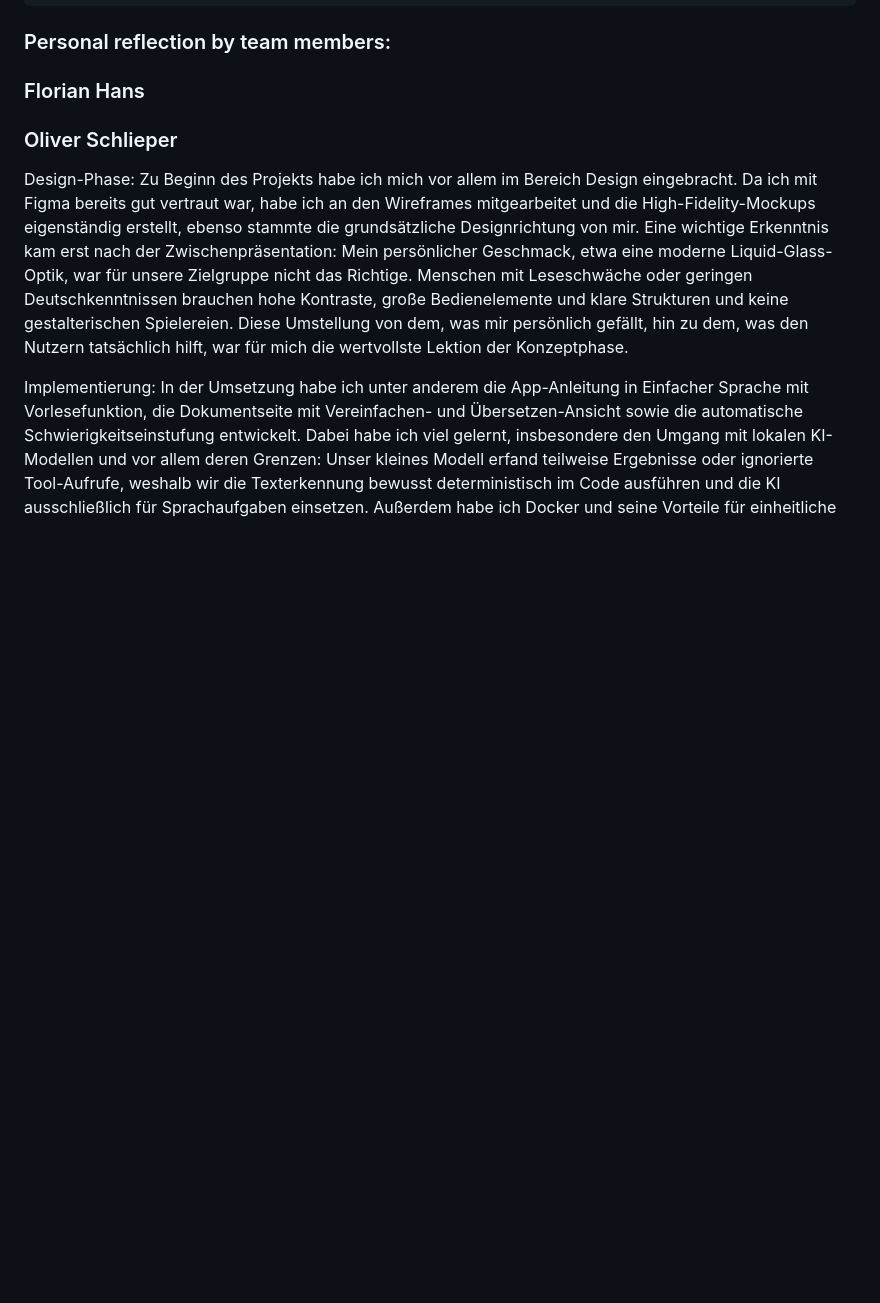
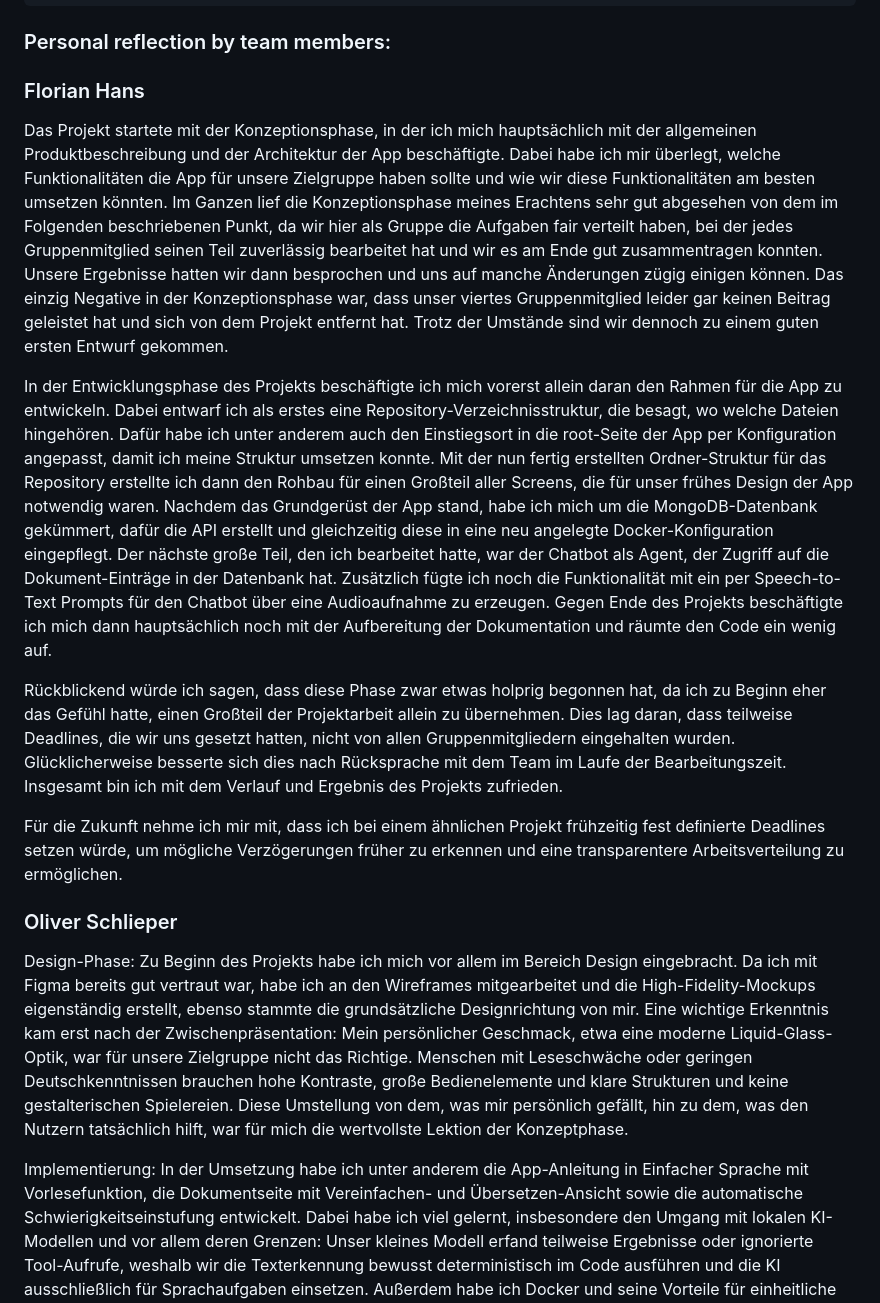
Before and after one commit to KloiKloi66/AccessSpeak_Language-Doc-Assistant-MobAw26SS, a Markdown page: README.md, the part around the change. GitHub-like rendering; blank space fills up the shorter version.

Commit message:
chore(docs): add personal reflection (florianHans)

```diff
--- a/README.md
+++ b/README.md
@@ -88,6 +88,14 @@ Verbesserungsvorschläge
 ### Personal reflection by team members:
 
 ### Florian Hans
+Das Projekt startete mit der Konzeptionsphase, in der ich mich hauptsächlich mit der allgemeinen Produktbeschreibung und der Architektur der App beschäftigte. Dabei habe ich mir überlegt, welche Funktionalitäten die App für unsere Zielgruppe haben sollte und wie wir diese Funktionalitäten am besten umsetzen könnten.
+Im Ganzen lief die Konzeptionsphase meines Erachtens sehr gut abgesehen von dem im Folgenden beschriebenen Punkt, da wir hier als Gruppe die Aufgaben fair verteilt haben, bei der jedes Gruppenmitglied seinen Teil zuverlässig bearbeitet hat und wir es am Ende gut zusammentragen konnten. Unsere Ergebnisse hatten wir dann besprochen und uns auf manche Änderungen zügig einigen können. Das einzig Negative in der Konzeptionsphase war, dass unser viertes Gruppenmitglied leider gar keinen Beitrag geleistet hat und sich von dem Projekt entfernt hat. Trotz der Umstände sind wir dennoch zu einem guten ersten Entwurf gekommen.
+
+In der Entwicklungsphase des Projekts beschäftigte ich mich vorerst allein daran den Rahmen für die App zu entwickeln. Dabei entwarf ich als erstes eine Repository-Verzeichnisstruktur, die besagt, wo welche Dateien hingehören. Dafür habe ich unter anderem auch den Einstiegsort in die root-Seite der App per Konﬁguration angepasst, damit ich meine Struktur umsetzen konnte. Mit der nun fertig erstellten Ordner-Struktur für das Repository erstellte ich dann den Rohbau für einen Großteil aller Screens, die für unser frühes Design der App notwendig waren. Nachdem das Grundgerüst der App stand, habe ich mich um die MongoDB-Datenbank gekümmert, dafür die API erstellt und gleichzeitig diese in eine neu angelegte Docker-Konﬁguration eingepﬂegt. Der nächste große Teil, den ich bearbeitet hatte, war der Chatbot als Agent, der Zugriff auf die Dokument-Einträge in der Datenbank hat. Zusätzlich fügte ich noch die Funktionalität mit ein per Speech-to-Text Prompts für den Chatbot über eine Audioaufnahme zu erzeugen. Gegen Ende des Projekts beschäftigte ich mich dann hauptsächlich noch mit der Aufbereitung der Dokumentation und räumte den Code ein wenig auf.
+
+Rückblickend würde ich sagen, dass diese Phase zwar etwas holprig begonnen hat, da ich zu Beginn eher das Gefühl hatte, einen Großteil der Projektarbeit allein zu übernehmen. Dies lag daran, dass teilweise Deadlines, die wir uns gesetzt hatten, nicht von allen Gruppenmitgliedern eingehalten wurden. Glücklicherweise besserte sich dies nach Rücksprache mit dem Team im Laufe der Bearbeitungszeit. Insgesamt bin ich mit dem Verlauf und Ergebnis des Projekts zufrieden.
+
+Für die Zukunft nehme ich mir mit, dass ich bei einem ähnlichen Projekt frühzeitig fest deﬁnierte Deadlines setzen würde, um mögliche Verzögerungen früher zu erkennen und eine transparentere Arbeitsverteilung zu ermöglichen.
 
 ### Oliver Schlieper
 Design-Phase:
```
